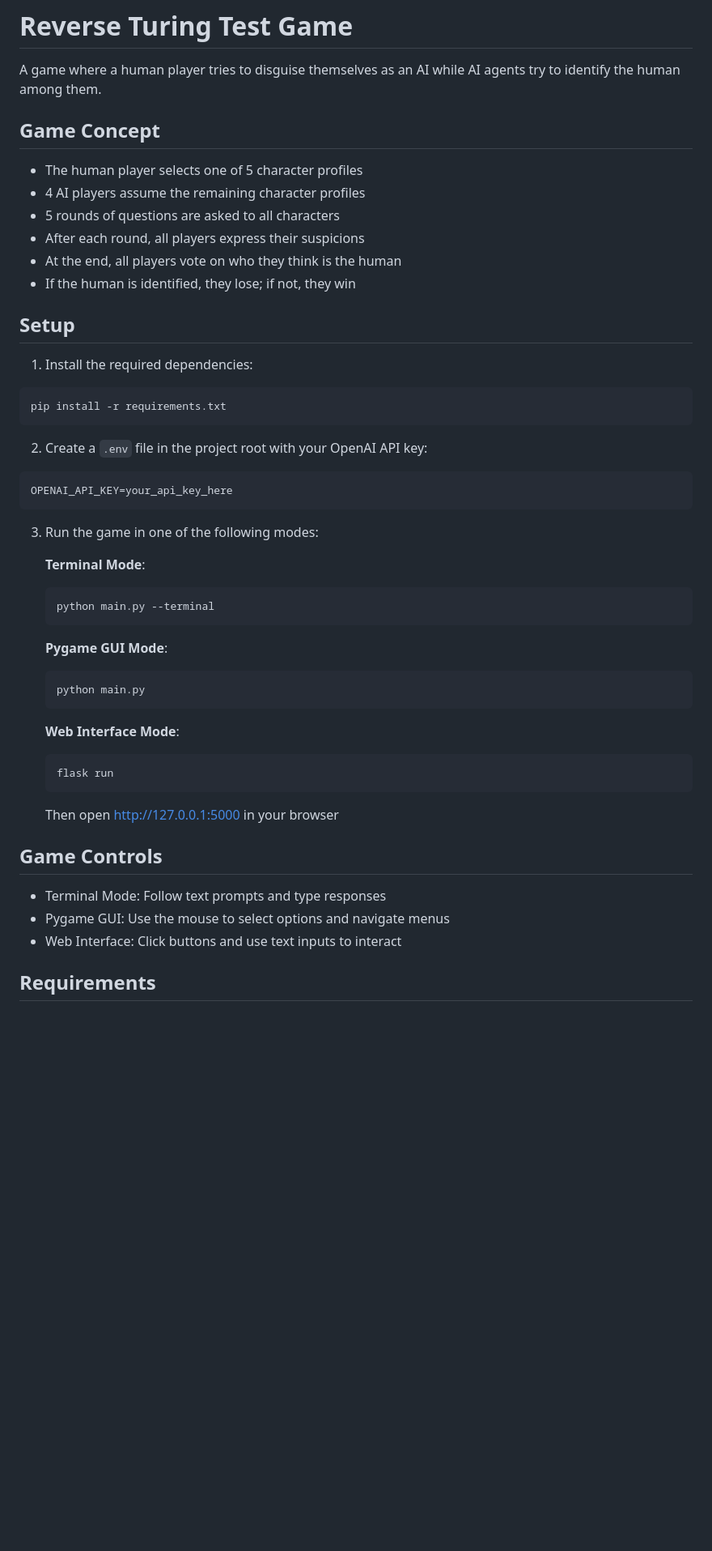
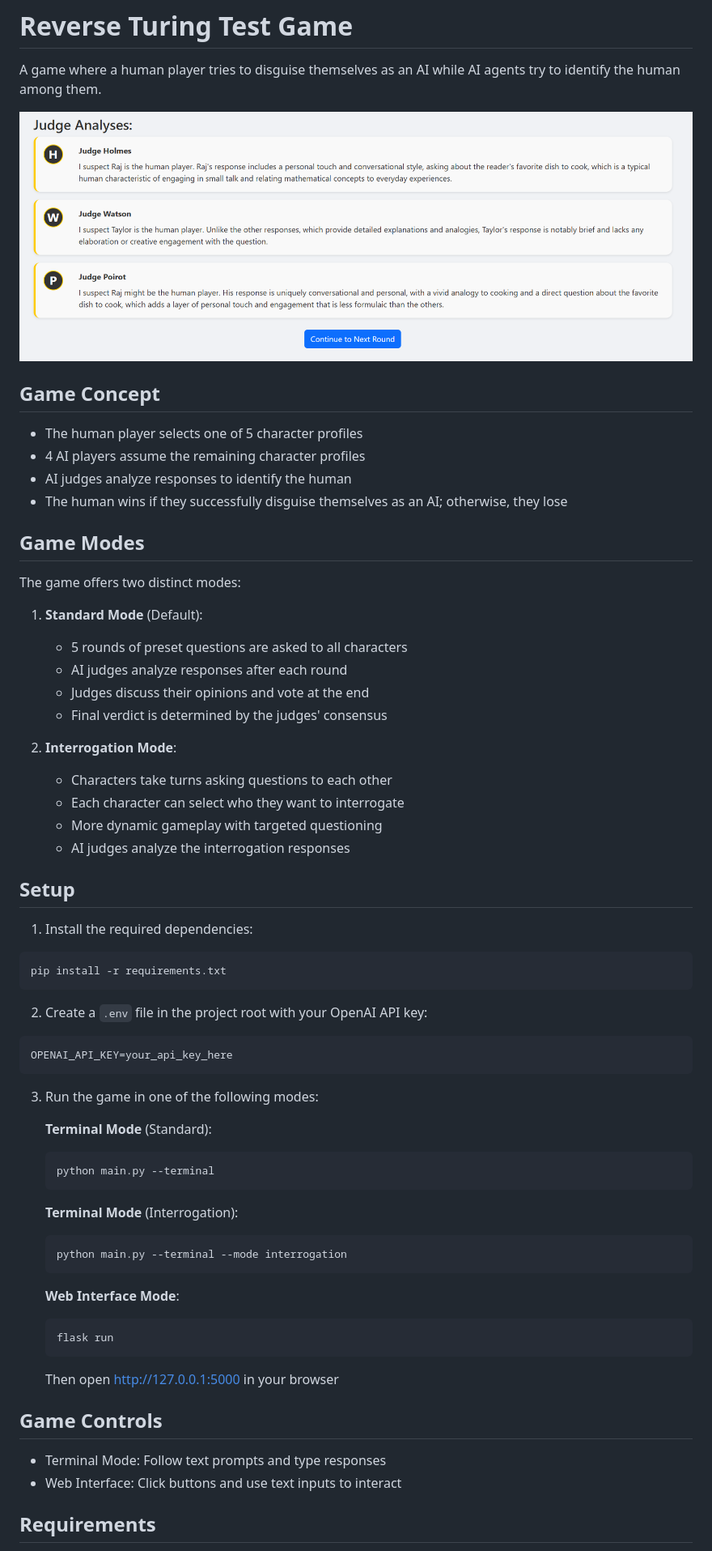
Before and after one commit to omarkamal280/ReverseTuringTest, a Markdown page: README.md, the part around one of its changes. Shown at 81% size. GitHub-like rendering; pictures changed too: example.png (added); blank space fills up the shorter version.

````diff
--- a/README.md
+++ b/README.md
@@ -2,13 +2,28 @@
 
 A game where a human player tries to disguise themselves as an AI while AI agents try to identify the human among them.
 
+![Game Screenshot](example.png)
+
 ## Game Concept
 - The human player selects one of 5 character profiles
 - 4 AI players assume the remaining character profiles
-- 5 rounds of questions are asked to all characters
-- After each round, all players express their suspicions
-- At the end, all players vote on who they think is the human
-- If the human is identified, they lose; if not, they win
+- AI judges analyze responses to identify the human
+- The human wins if they successfully disguise themselves as an AI; otherwise, they lose
+
+## Game Modes
+The game offers two distinct modes:
+
+1. **Standard Mode** (Default):
+   - 5 rounds of preset questions are asked to all characters
+   - AI judges analyze responses after each round
+   - Judges discuss their opinions and vote at the end
+   - Final verdict is determined by the judges' consensus
+
+2. **Interrogation Mode**:
+   - Characters take turns asking questions to each other
+   - Each character can select who they want to interrogate
+   - More dynamic gameplay with targeted questioning
+   - AI judges analyze the interrogation responses
 
 ## Setup
 1. Install the required dependencies:
@@ -23,14 +38,14 @@ OPENAI_API_KEY=your_api_key_here
 
 3. Run the game in one of the following modes:
 
-   **Terminal Mode**:
+   **Terminal Mode** (Standard):
    ```
    python main.py --terminal
    ```
 
-   **Pygame GUI Mode**:
+   **Terminal Mode** (Interrogation):
    ```
-   python main.py
+   python main.py --terminal --mode interrogation
    ```
 
    **Web Interface Mode**:
@@ -41,7 +56,6 @@ OPENAI_API_KEY=your_api_key_here
 
 ## Game Controls
 - Terminal Mode: Follow text prompts and type responses
-- Pygame GUI: Use the mouse to select options and navigate menus
 - Web Interface: Click buttons and use text inputs to interact
 
 ## Requirements
````
Also changed, not shown: other parts of README.md (+78 -37 lines), 3 other files.
